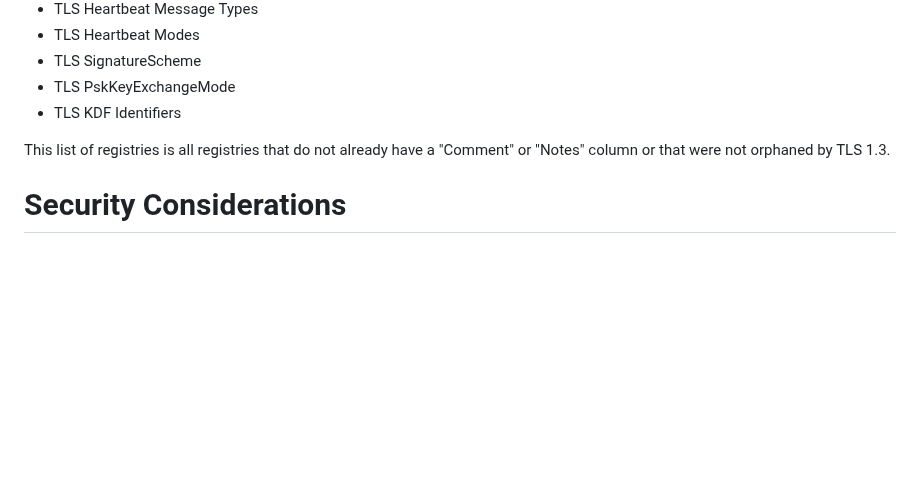
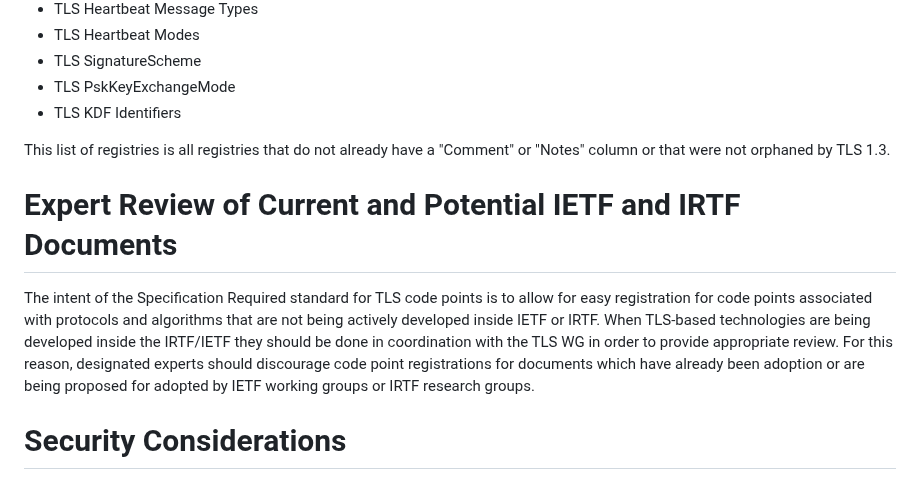
Before and after one commit to tlswg/rfc8447bis, a Markdown page: draft-ietf-tls-rfc8447bis.md, the part around the change. Drawn GitHub-style; blank space fills up the shorter version.

Commit message:
Add text discouraging registration of code points from other WGs and RGs.
In general, when the I[ER]TF is doing TLS-related work then that work
should happen in coordination with TLS WG. This text asks the experts
to discourage code point registration for drafts associated with that
work.

```diff
--- a/draft-ietf-tls-rfc8447bis.md
+++ b/draft-ietf-tls-rfc8447bis.md
@@ -535,6 +535,19 @@ IANA is requested to add a "Comment" column to the following registries:
 This list of registries is all registries that do not already have a
 "Comment" or "Notes" column or that were not orphaned by TLS 1.3.
 
+# Expert Review of Current and Potential IETF and IRTF Documents
+
+The intent of the Specification Required standard for TLS code points
+is to allow for easy registration for code points associated with
+protocols and algorithms that are not being actively developed inside
+IETF or IRTF. When TLS-based technologies are being developed inside
+the IRTF/IETF they should be done in coordination with the TLS WG in
+order to provide appropriate review. For this reason, designated
+experts should discourage code point registrations for documents which
+have already been adoption or are being proposed for adopted by IETF
+working groups or IRTF research groups.
+
+
 # Security Considerations
 
 The change to Specification Required from IETF Review lowers the amount
```
